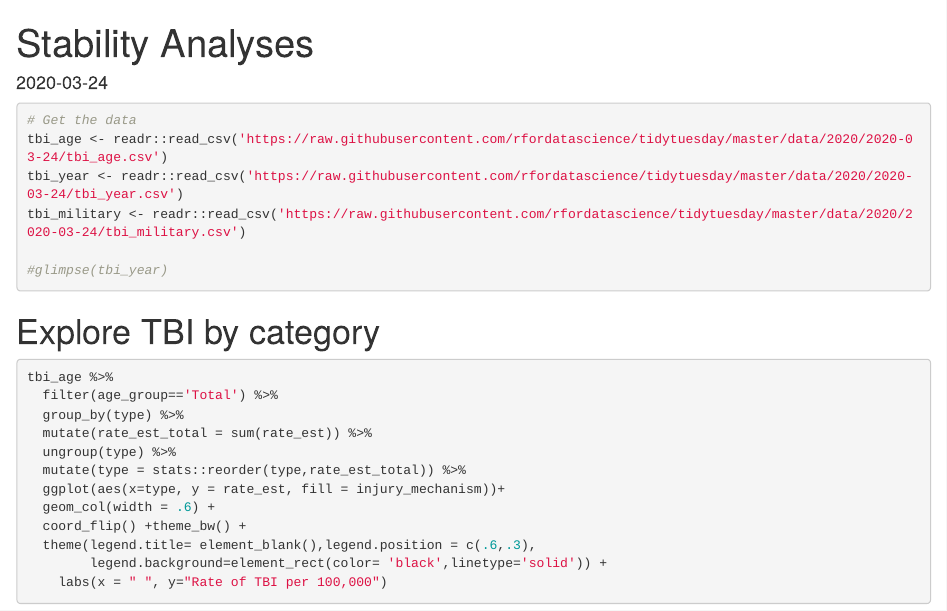
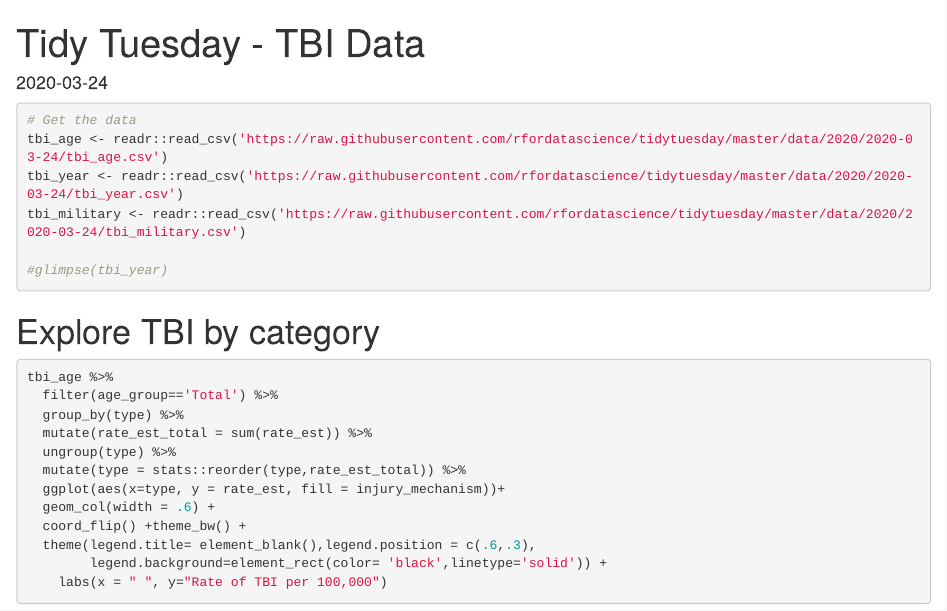
Before and after one commit to rrobinn/tidy-tuesday, an R Markdown document (20200324-TBI/20200324-TBI.Rmd): the page in a window 1100 px wide, from its top. Rendered offline with R 4.5, knitr and Pandoc, with nearby package versions; the code chunks are not run, so their results and figures are left out; drawn as R Markdown's standard HTML page in place of the format the file asks for.

Commit message:
title change

```diff
--- a/20200324-TBI/20200324-TBI.Rmd
+++ b/20200324-TBI/20200324-TBI.Rmd
@@ -1,5 +1,5 @@
 ---
-title: "Stability Analyses"
+title: "Tidy Tuesday - TBI Data"
 date: "`r Sys.Date()`"
 output:
   rmdformats::readthedown:
```
